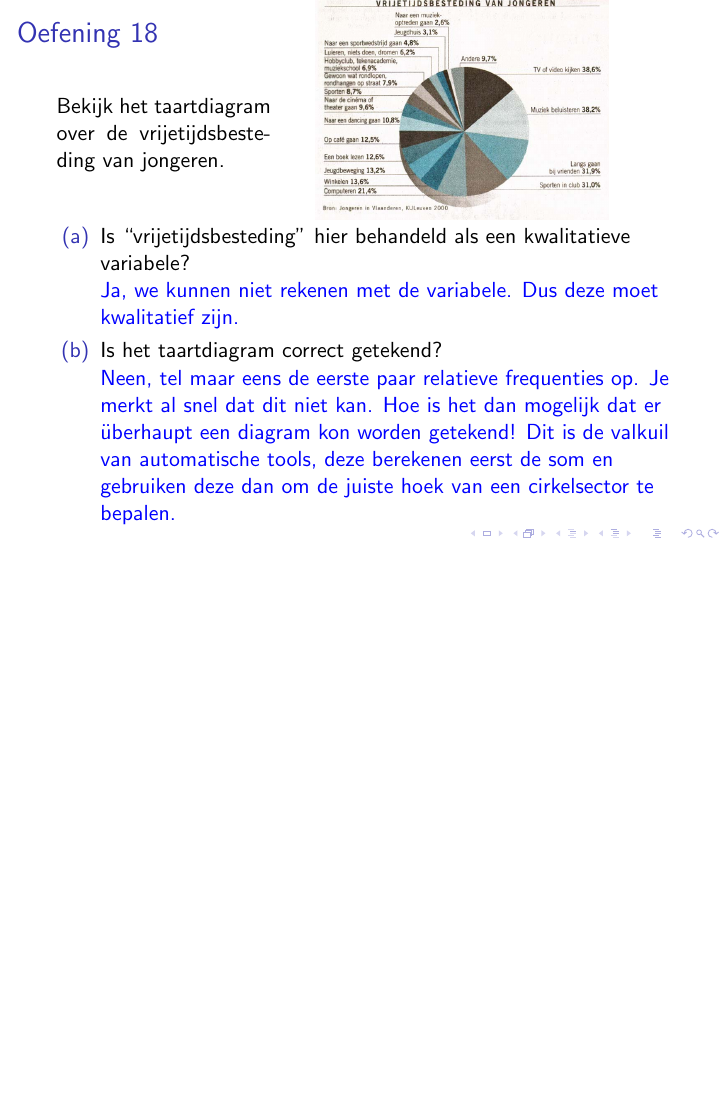
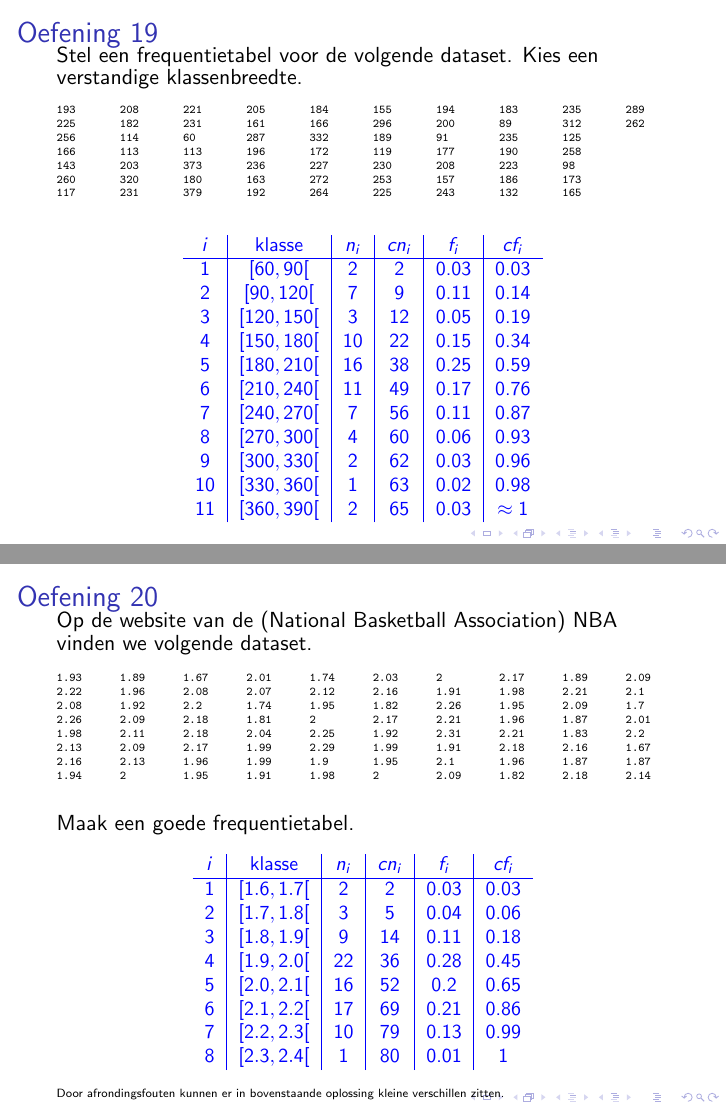
Before and after one commit to gowiz/tso-3gr-2u-2005-069, LaTeX slides (src/020301_BeschrijvendeStatistiek_Oplossingen.tex): page 19 of 19 before the commit and pages 20 and 21 of 23 after it, the two joined at a grey line, the shorter picture padded with empty space. Compiled offline with pdfLaTeX.

Commit message:
Oplossing frequentietabel

```diff
--- a/src/020301_BeschrijvendeStatistiek_Oplossingen.tex
+++ b/src/020301_BeschrijvendeStatistiek_Oplossingen.tex
@@ -532,7 +532,60 @@
       Neen, tel maar eens de eerste paar relatieve frequenties op. Je merkt al snel dat dit niet kan. Hoe is het dan mogelijk dat er überhaupt een diagram kon worden getekend! Dit is de valkuil van automatische tools, deze berekenen eerst de som en gebruiken deze dan om de juiste hoek van een cirkelsector te bepalen.
     \end{answer}
   \end{enumerate}
-
 \end{frame}
 
 
+\begin{frame}
+  \frametitle{Oefening 19}
+  Stel een frequentietabel voor de volgende dataset. Kies een verstandige klassenbreedte.
+  {\tiny  \dataset[10]{
+      193, 225, 256, 166, 143, 260, 117, 208, 182, 114, 113, 203, 320, 231, 221, 231, 60, 113, 373, 180, 379, 205, 161, 287, 196, 236, 163, 192, 184, 166, 332, 172, 227, 272, 264, 155, 296, 189, 119, 230, 253, 225, 194, 200, 91, 177, 208, 157, 243, 183, 89, 235, 190, 223, 186, 132, 235, 312, 125, 258, 98, 173, 165, 289, 262
+    }}
+  \begin{answer}
+    \begin{center}
+      \small
+      \begin{tabular}{c|c|c|c|c|c}
+        $i$ & klasse     & $n_i$ & $cn_i$ & $f_i$ & $cf_i$ \\
+        \hline
+        1 & $[ 60,  90[$ &   2 & 2 &  0.03 & 0.03\\
+        2 & $[ 90, 120[$ &   7 & 9 &  0.11 & 0.14\\
+        3 & $[120, 150[$ &   3 & 12 &  0.05 & 0.19\\
+        4 & $[150, 180[$ &  10 & 22 & 0.15 & 0.34\\
+        5 & $[180, 210[$ &  16 & 38 & 0.25 & 0.59\\
+        6 & $[210, 240[$ &  11 & 49 & 0.17 & 0.76\\
+        7 & $[240, 270[$ &   7 & 56 & 0.11 & 0.87\\
+        8 & $[270, 300[$ &   4 & 60 & 0.06 & 0.93\\
+        9 & $[300, 330[$ &   2 & 62 & 0.03 & 0.96\\
+        10 & $[330, 360[$ &   1 &63&  0.02 & 0.98\\
+        11 & $[360, 390[$ &   2 & 65 & 0.03 & $\approx 1$ \\
+      \end{tabular}
+    \end{center}
+  \end{answer}
+\end{frame}
+
+\begin{frame}
+  \frametitle{Oefening 20}
+  Op de website van de (National Basketball Association) NBA vinden we volgende dataset.
+  {\tiny \dataset[10]{
+      1.93, 2.22, 2.08, 2.26, 1.98, 2.13, 2.16, 1.94, 1.89, 1.96, 1.92, 2.09, 2.11, 2.09, 2.13, 2, 1.67, 2.08, 2.2, 2.18, 2.18, 2.17, 1.96, 1.95, 2.01, 2.07, 1.74, 1.81, 2.04, 1.99, 1.99, 1.91, 1.74, 2.12, 1.95, 2, 2.25, 2.29, 1.9, 1.98, 2.03, 2.16, 1.82, 2.17, 1.92, 1.99, 1.95, 2, 2, 1.91, 2.26, 2.21, 2.31, 1.91, 2.1, 2.09, 2.17, 1.98, 1.95, 1.96, 2.21, 2.18, 1.96, 1.82, 1.89, 2.21, 2.09, 1.87, 1.83, 2.16, 1.87, 2.18, 2.09, 2.1, 1.7, 2.01, 2.2, 1.67, 1.87, 2.14
+    }}
+  Maak een goede frequentietabel.
+  \begin{answer}
+    \begin{center}
+      \small
+      \begin{tabular}{c|c|c|c|c|c}
+        $i$ & klasse        & $n_i$ & $cn_i$ & $f_i$ & $cf_i$ \\
+        \hline
+        1   & $[ 1.6, 1.7[$ & 2     & 2      & 0.03  & 0.03   \\
+        2   & $[ 1.7, 1.8[$ & 3     & 5      & 0.04  & 0.06   \\
+        3   & $[ 1.8, 1.9[$ & 9     & 14     & 0.11  & 0.18   \\
+        4   & $[ 1.9, 2.0[$ & 22    & 36     & 0.28  & 0.45   \\
+        5   & $[ 2.0, 2.1[$ & 16    & 52     & 0.2   & 0.65   \\
+        6   & $[ 2.1, 2.2[$ & 17    & 69     & 0.21  & 0.86   \\
+        7   & $[ 2.2, 2.3[$ & 10    & 79     & 0.13  & 0.99   \\
+        8   & $[ 2.3, 2.4[$ & 1     & 80     & 0.01  & 1      \\
+      \end{tabular}
+    \end{center}
+  \end{answer}
+  {\tiny Door afrondingsfouten kunnen er in bovenstaande oplossing kleine verschillen zitten.}
+\end{frame}
@@ -538,0 +619,11 @@
+  1 & $[ 60,  90[$ &   2 &  0.03\\
+  2 & $[ 90, 120[$ &   7 &  0.11\\
+  3 & $[120, 150[$ &   3 &  0.05\\
+  4 & $[150, 180[$ &  10 &  0.15\\
+  5 & $[180, 210[$ &  16 &  0.25\\
+  6 & $[210, 240[$ &  11 &  0.17\\
+  7 & $[240, 270[$ &   7 &  0.11\\
+  8 & $[270, 300[$ &   4 &  0.06\\
+  9 & $[300, 330[$ &   2 &  0.03\\
+ 10 & $[330, 360[$ &   1 &  0.02\\
+ 11 & $[360, 390[$ &   2 &  0.03\\
```
Also changed, not shown: src/020301_BeschrijvendeStatistiek_Oplossingen.tex (31 more changed lines).
